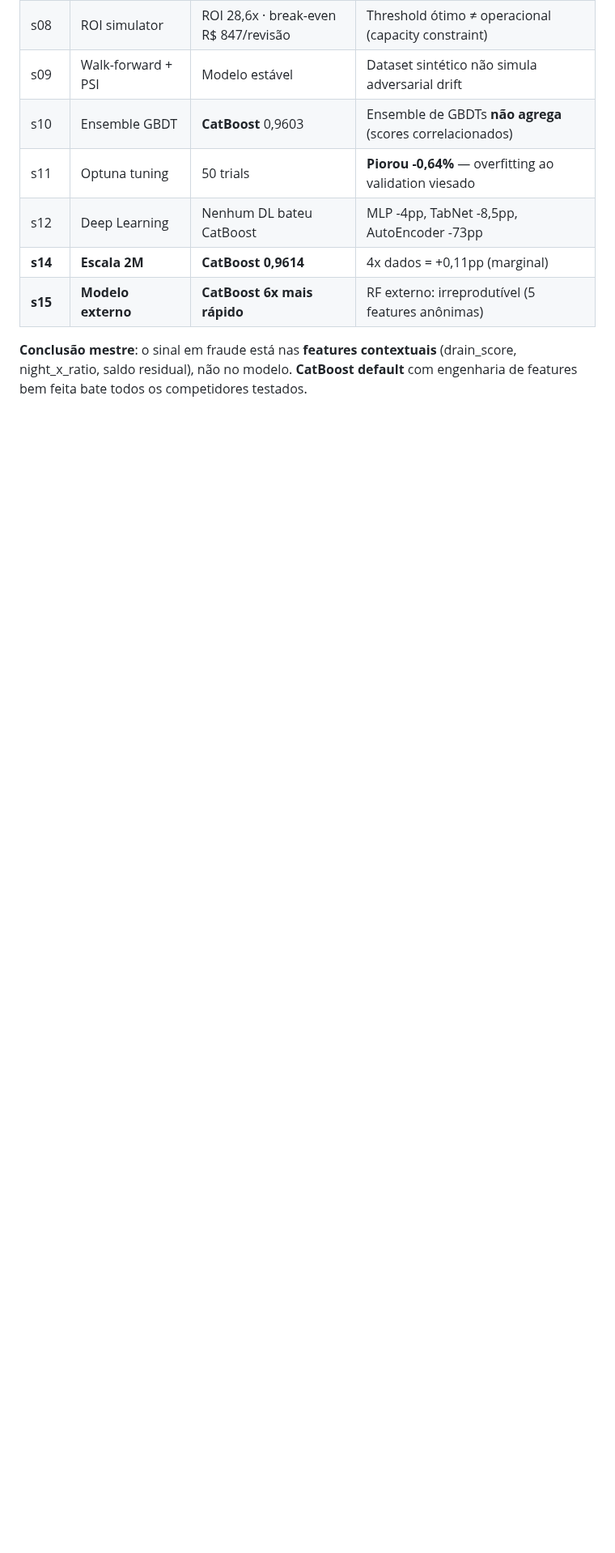
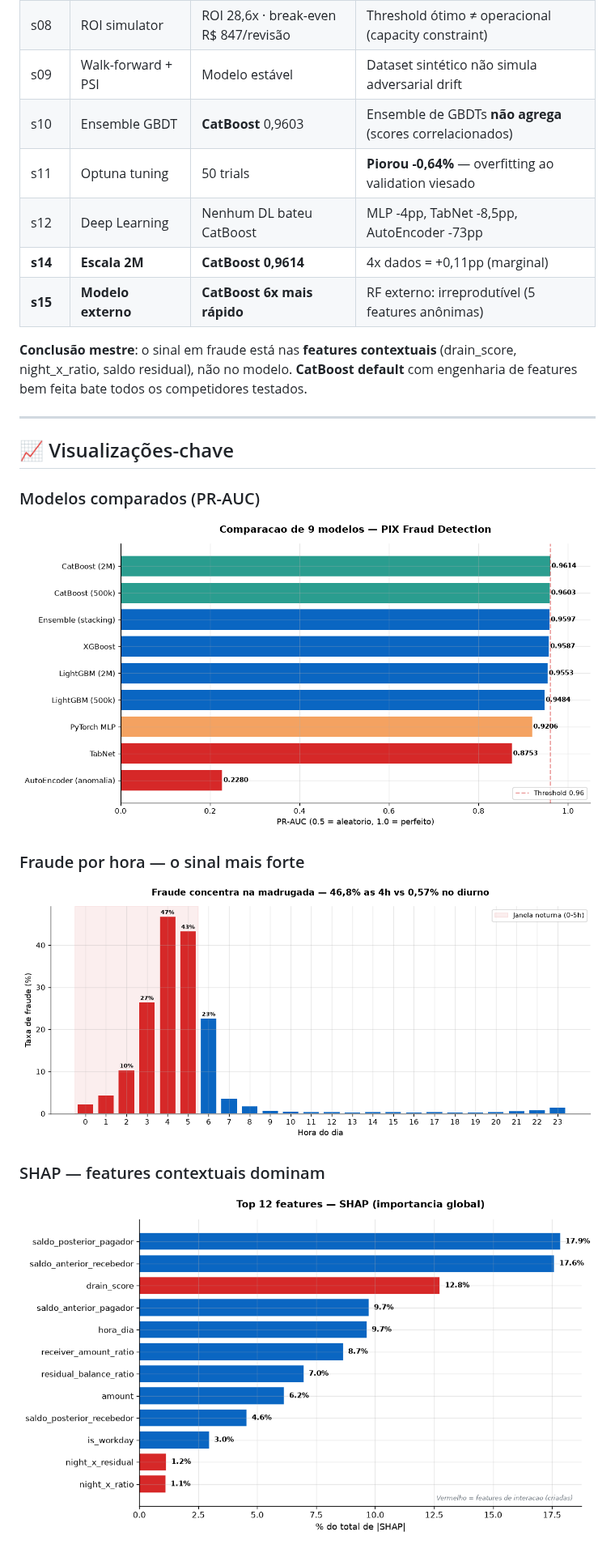
Before and after one commit to vinidias/Fraud-Analytics-PIX-Fraud-Detection-, a Markdown page: README.md, the part around one of its changes. Shown at 81% size. Drawn GitHub-style; pictures changed too: docs/images/01_model_comparison.png (added), docs/images/02_fraud_by_hour.png (added), docs/images/03_shap_importance.png (added); blank space fills up the shorter version.

Commit message:
feat: 6 graficos no README + config Streamlit Cloud

```diff
--- a/README.md
+++ b/README.md
@@ -25,3 +25,17 @@ Dataset principal: [**PIX Fraud BR**](https://huggingface.co/datasets/andremessi
 | **s15** | **Modelo externo** | **CatBoost 6x mais rápido** | RF externo: irreprodutível (5 features anônimas) |
 
 **Conclusão mestre**: o sinal em fraude está nas **features contextuais** (drain_score, night_x_ratio, saldo residual), não no modelo. **CatBoost default** com engenharia de features bem feita bate todos os competidores testados.
+
+---
+
+## 📈 Visualizações-chave
+
+### Modelos comparados (PR-AUC)
+![Comparação de 9 modelos](docs/images/01_model_comparison.png)
+
+### Fraude por hora — o sinal mais forte
+![Fraude por hora](docs/images/02_fraud_by_hour.png)
+
+### SHAP — features contextuais dominam
+![SHAP importance](docs/images/03_shap_importance.png)
+
```
Also changed, not shown: other parts of README.md (+8 -0 lines), docs/images/04_roi_curve.png (added), docs/images/05_walk_forward.png (added), docs/images/06_optuna_trials.png (added), 4 other files.
